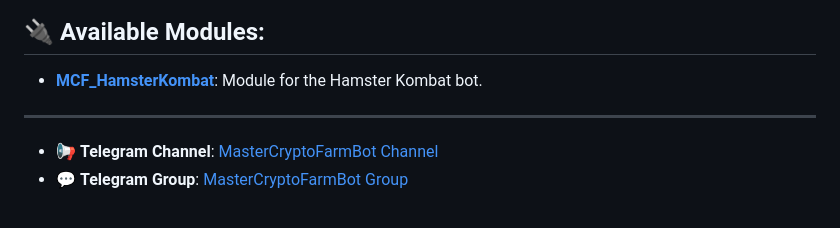
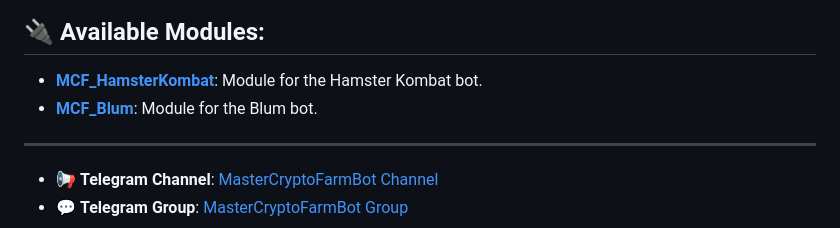
Before and after one commit to masterking32/MasterCryptoFarmBot, a Markdown page: README.MD, the part around the change. GitHub-like rendering.

```diff
--- a/README.MD
+++ b/README.MD
@@ -43,6 +43,7 @@ For a step-by-step guide on installing and running the MasterCryptoFarmBot proje
 ## 🔌 Available Modules:
 
 - **[MCF_HamsterKombat](https://github.com/masterking32/MCF_HamsterKombat)**: Module for the Hamster Kombat bot.
+- **[MCF_Blum](https://github.com/masterking32/MCF_Blum)**: Module for the Blum bot.
 
 ---
 
```
